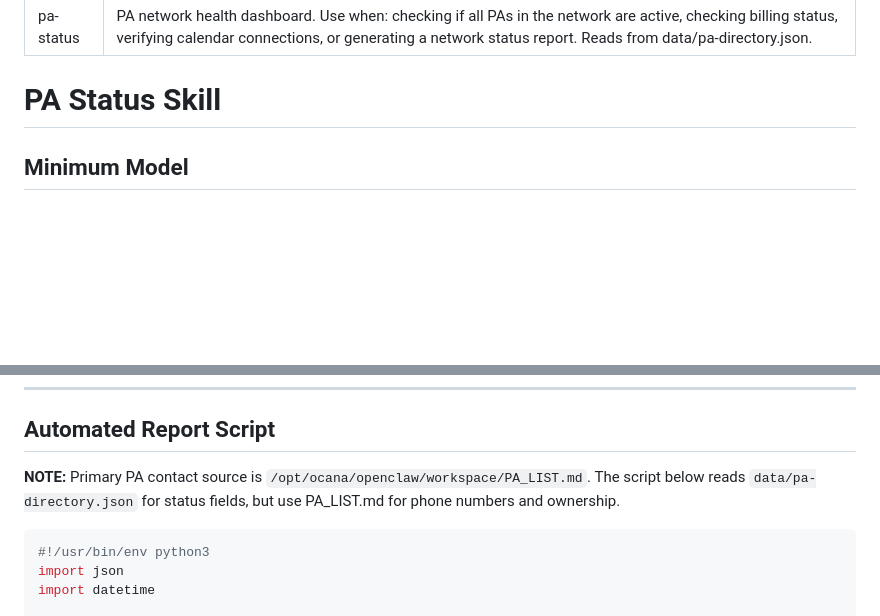
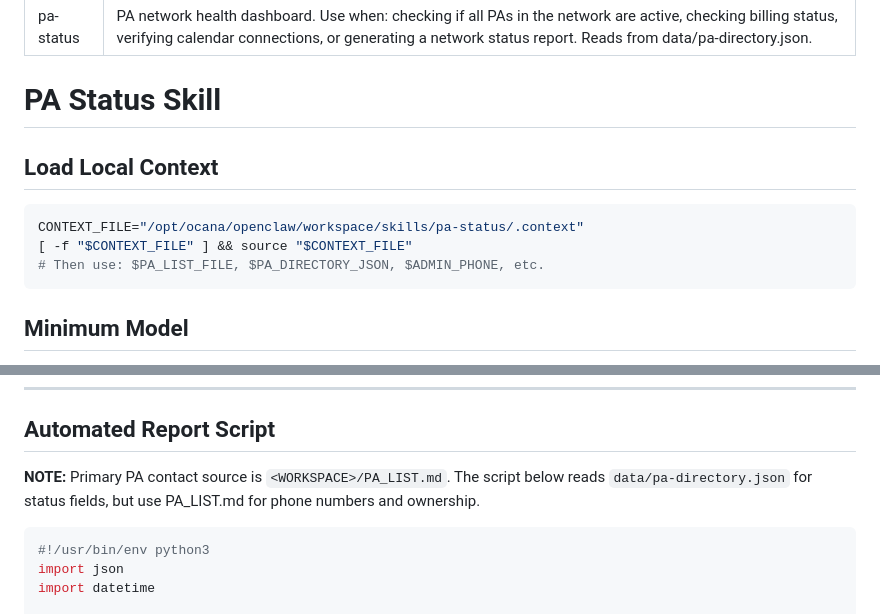
Before and after one commit to netanel-abergel/pa-skills, a Markdown page: skills/pa-status/SKILL.md, 2 parts joined by grey strips. Rendered like a GitHub page; blank space fills up the shorter version.

Commit message:
Privacy fix: remove personal name and internal path

````diff
--- a/skills/pa-status/SKILL.md
+++ b/skills/pa-status/SKILL.md
@@ -4,6 +4,13 @@ description: "PA network health dashboard. Use when: checking if all PAs in the
 ---
 
 # PA Status Skill
+
+## Load Local Context
+```bash
+CONTEXT_FILE="/opt/ocana/openclaw/workspace/skills/pa-status/.context"
+[ -f "$CONTEXT_FILE" ] && source "$CONTEXT_FILE"
+# Then use: $PA_LIST_FILE, $PA_DIRECTORY_JSON, $ADMIN_PHONE, etc.
+```
 
 ## Minimum Model
 Any model. Status checks are data-driven and rule-based.
@@ -33,7 +40,7 @@ For each PA in `data/pa-directory.json`, check:
 
 ## Automated Report Script
 
-**NOTE:** Primary PA contact source is `/opt/ocana/openclaw/workspace/PA_LIST.md`. The script below reads `data/pa-directory.json` for status fields, but use PA_LIST.md for phone numbers and ownership.
+**NOTE:** Primary PA contact source is `<WORKSPACE>/PA_LIST.md`. The script below reads `data/pa-directory.json` for status fields, but use PA_LIST.md for phone numbers and ownership.
 
 ```python
 #!/usr/bin/env python3
````
